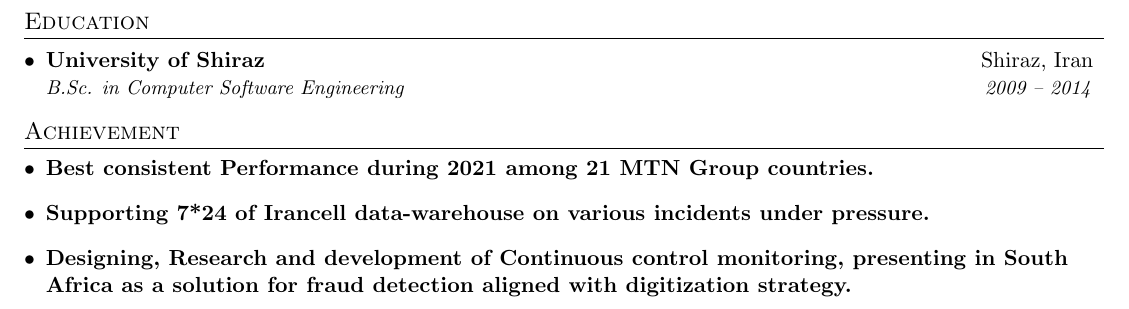
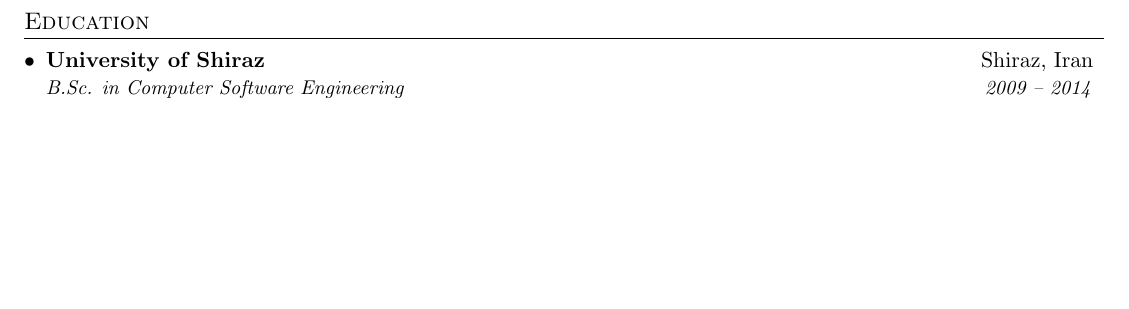
Before and after one commit to amirjj/myCV_Latex, a LaTeX CV (MyCV.tex): part of page 2 of 2, cut so that both start at the same text, the shorter picture padded with empty space. Compiled offline with pdfLaTeX.

Commit message:
Minor changes

```diff
--- a/MyCV.tex
+++ b/MyCV.tex
@@ -153,10 +153,4 @@
       {University of Shiraz}{Shiraz, Iran}
       {B.Sc. in Computer Software Engineering}{2009 -- 2014}
   \resumeSubHeadingListEnd
-\section{Achievement}
-  \resumeSubHeadingListStart
-    \item{\textbf{Best consistent Performance during 2021 among 21 MTN Group countries.}}
-    \item{\textbf{Supporting 7*24 of Irancell data-warehouse on various incidents under pressure.}}
-    \item{\textbf{Designing, Research and development of Continuous control monitoring, presenting in South Africa as a solution for fraud detection aligned with digitization strategy.}}
-    \resumeSubHeadingListEnd
 \end{document}
```
Also changed, not shown: README.md.
